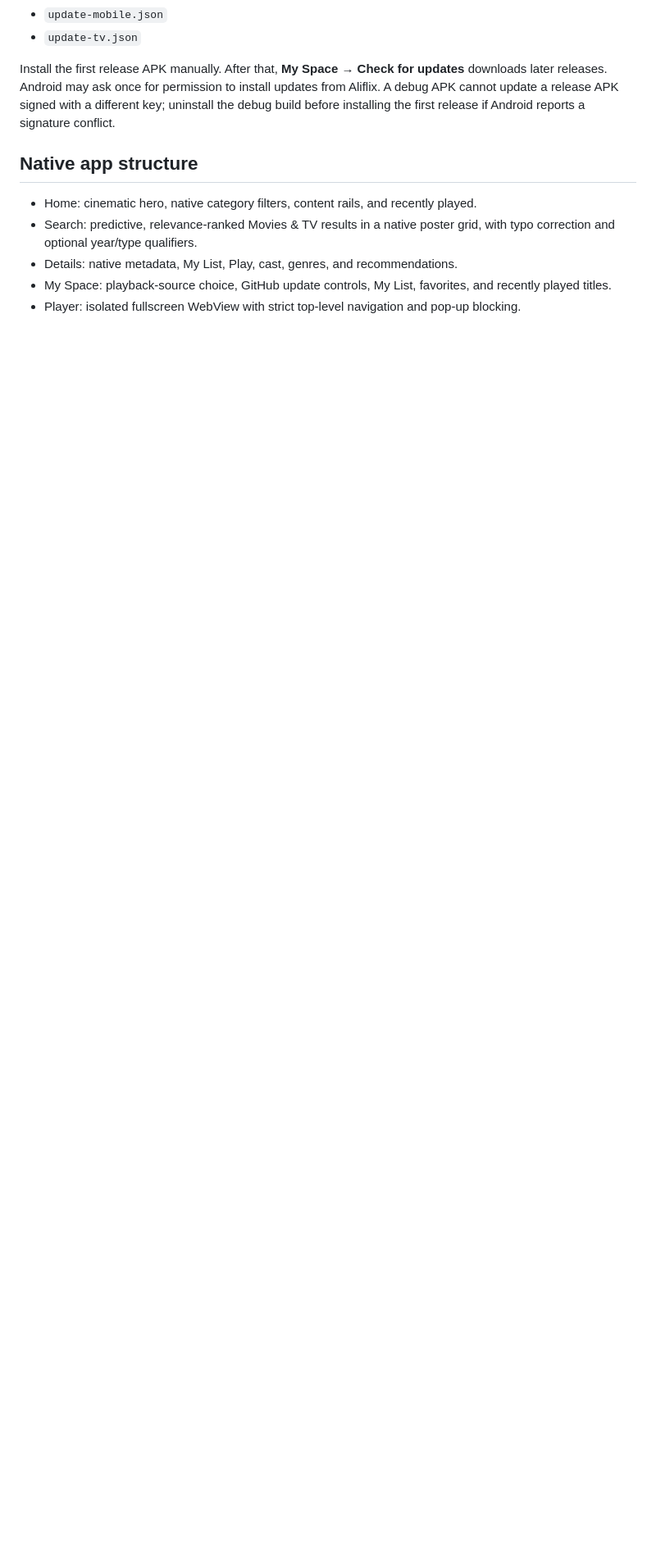
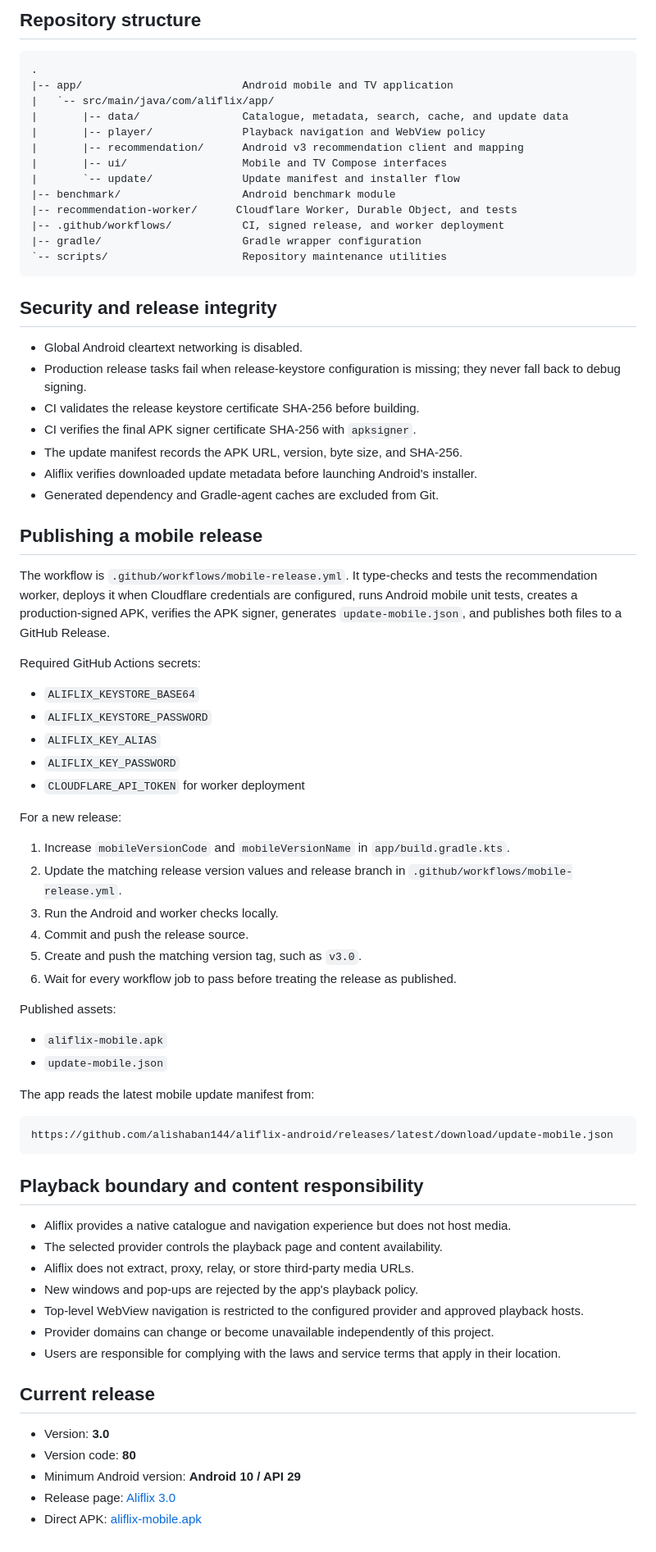
Before and after one commit to alishaban144/aliflix-android, a Markdown page: README.md, the part around one of its changes. Shown at 82% size. Rendered like a GitHub page; blank space fills up the shorter version.

Commit message:
Rewrite README for Aliflix 3.0

````diff
--- a/README.md
+++ b/README.md
@@ -138,20 +225,77 @@ The workflow uploads:
+## Repository structure
+
+```text
+.
+|-- app/                         Android mobile and TV application
+|   `-- src/main/java/com/aliflix/app/
+|       |-- data/                Catalogue, metadata, search, cache, and update data
+|       |-- player/              Playback navigation and WebView policy
+|       |-- recommendation/      Android v3 recommendation client and mapping
+|       |-- ui/                  Mobile and TV Compose interfaces
+|       `-- update/              Update manifest and installer flow
+|-- benchmark/                   Android benchmark module
+|-- recommendation-worker/      Cloudflare Worker, Durable Object, and tests
+|-- .github/workflows/           CI, signed release, and worker deployment
+|-- gradle/                      Gradle wrapper configuration
+`-- scripts/                     Repository maintenance utilities
+```
+
+## Security and release integrity
+
+- Global Android cleartext networking is disabled.
+- Production release tasks fail when release-keystore configuration is missing; they never fall back to debug signing.
+- CI validates the release keystore certificate SHA-256 before building.
+- CI verifies the final APK signer certificate SHA-256 with `apksigner`.
+- The update manifest records the APK URL, version, byte size, and SHA-256.
+- Aliflix verifies downloaded update metadata before launching Android's installer.
+- Generated dependency and Gradle-agent caches are excluded from Git.
+
+## Publishing a mobile release
+
+The workflow is `.github/workflows/mobile-release.yml`. It type-checks and tests the recommendation worker, deploys it when Cloudflare credentials are configured, runs Android mobile unit tests, creates a production-signed APK, verifies the APK signer, generates `update-mobile.json`, and publishes both files to a GitHub Release.
+
+Required GitHub Actions secrets:
+
+- `ALIFLIX_KEYSTORE_BASE64`
+- `ALIFLIX_KEYSTORE_PASSWORD`
+- `ALIFLIX_KEY_ALIAS`
+- `ALIFLIX_KEY_PASSWORD`
+- `CLOUDFLARE_API_TOKEN` for worker deployment
+
+For a new release:
+
+1. Increase `mobileVersionCode` and `mobileVersionName` in `app/build.gradle.kts`.
+2. Update the matching release version values and release branch in `.github/workflows/mobile-release.yml`.
+3. Run the Android and worker checks locally.
+4. Commit and push the release source.
+5. Create and push the matching version tag, such as `v3.0`.
+6. Wait for every workflow job to pass before treating the release as published.
+
+Published assets:
+
+- `aliflix-mobile.apk`
 - `update-mobile.json`
-- `update-tv.json`
 
-Install the first release APK manually. After that, **My Space → Check for
-updates** downloads later releases. Android may ask once for permission to
-install updates from Aliflix. A debug APK cannot update a release APK signed
-with a different key; uninstall the debug build before installing the first
-release if Android reports a signature conflict.
+The app reads the latest mobile update manifest from:
 
-## Native app structure
+```text
+https://github.com/alishaban144/aliflix-android/releases/latest/download/update-mobile.json
+```
 
-- Home: cinematic hero, native category filters, content rails, and recently
-  played.
-- Search: predictive, relevance-ranked Movies & TV results in a native poster
-  grid, with typo correction and optional year/type qualifiers.
-- Details: native metadata, My List, Play, cast, genres, and recommendations.
-- My Space: playback-source choice, GitHub update controls, My List, favorites,
-  and recently played titles.
-- Player: isolated fullscreen WebView with strict top-level navigation and
-  pop-up blocking.
+## Playback boundary and content responsibility
+
+- Aliflix provides a native catalogue and navigation experience but does not host media.
+- The selected provider controls the playback page and content availability.
+- Aliflix does not extract, proxy, relay, or store third-party media URLs.
+- New windows and pop-ups are rejected by the app's playback policy.
+- Top-level WebView navigation is restricted to the configured provider and approved playback hosts.
+- Provider domains can change or become unavailable independently of this project.
+- Users are responsible for complying with the laws and service terms that apply in their location.
+
+## Current release
+
+- Version: **3.0**
+- Version code: **80**
+- Minimum Android version: **Android 10 / API 29**
+- Release page: [Aliflix 3.0](https://github.com/alishaban144/aliflix-android/releases/tag/v3.0)
+- Direct APK: [aliflix-mobile.apk](https://github.com/alishaban144/aliflix-android/releases/download/v3.0/aliflix-mobile.apk)
````
Also changed, not shown: other parts of README.md (+179 -92 lines).
